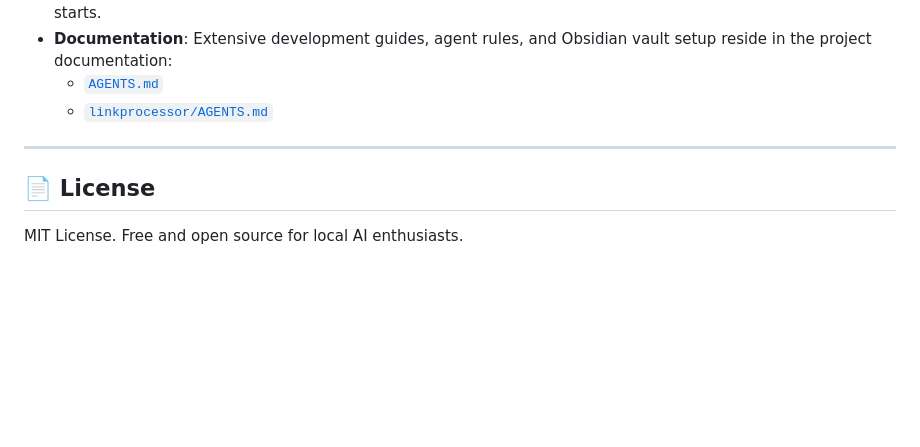
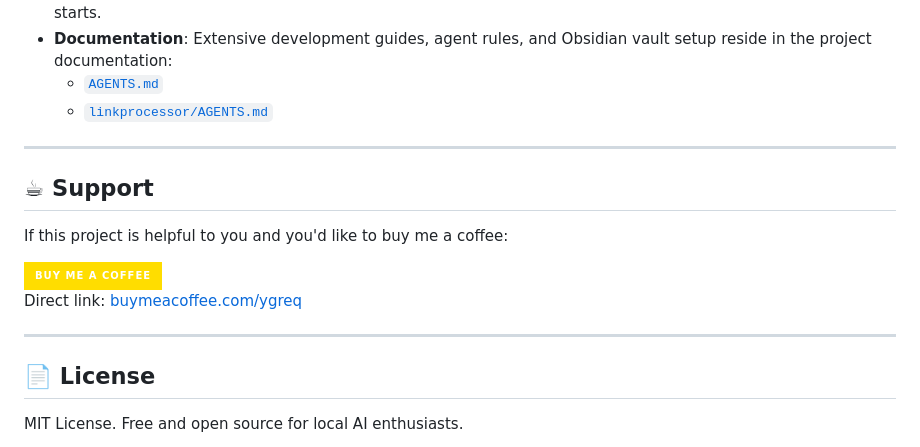
Before and after one commit to ygreq/llamaLauncher, a Markdown page: README.md, the part around the change. Drawn GitHub-style; badges without logos; blank space fills up the shorter version.

Commit message:
docs: add Buy Me a Coffee support section

```diff
--- a/README.md
+++ b/README.md
@@ -98,5 +98,17 @@ Access the web interface at `http://<your-server-ip>:3000`.
 
 ---
 
+## ☕ Support
+
+If this project is helpful to you and you'd like to buy me a coffee:
+
+<a href="https://www.buymeacoffee.com/ygreq">
+  <img src="https://img.shields.io/badge/Buy%20Me%20A%20Coffee-ffdd00?style=for-the-badge&logo=buy-me-a-coffee&logoColor=black" alt="Buy Me A Coffee" />
+</a>
+
+Direct link: [buymeacoffee.com/ygreq](https://www.buymeacoffee.com/ygreq)
+
+---
+
 ## 📄 License
 MIT License. Free and open source for local AI enthusiasts.
```
